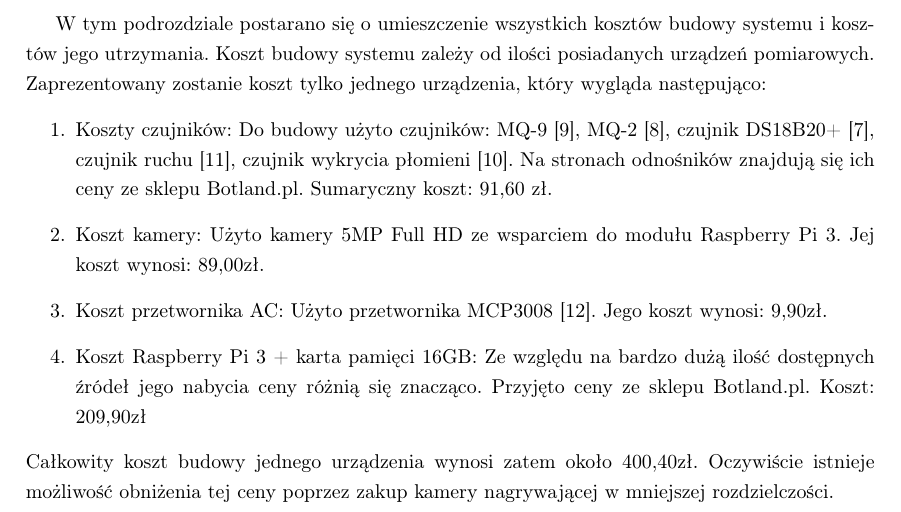
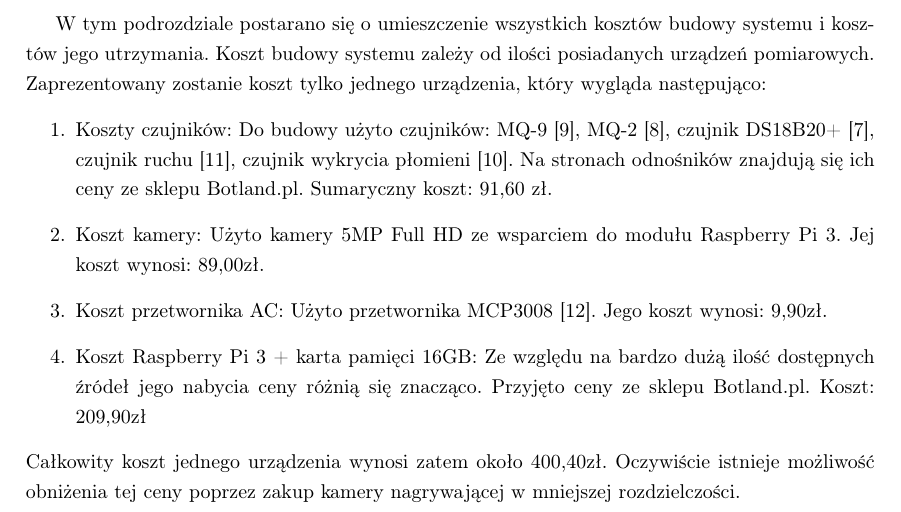
Before and after one commit to AGlowczewska/Engineering-Thesis, a LaTeX thesis (thesis-bachelor-polski.tex, which reads 03-uzytkowanie.tex): part of page 10 of 41, cut so that both start at the same text. Compiled offline with pdfLaTeX.

Commit message:
Asdfasdf

```diff
--- a/03-uzytkowanie.tex
+++ b/03-uzytkowanie.tex
@@ -14,4 +14,4 @@ Użyto przetwornika MCP3008 \cite{specyfikacjaAC}. Jego koszt wynosi: 9,90zł.
 \item Koszt Raspberry Pi 3 + karta pamięci 16GB:
 Ze względu na bardzo dużą ilość dostępnych źródeł jego nabycia ceny różnią się znacząco. Przyjęto ceny ze sklepu Botland.pl. Koszt: 209,90zł
 \end{enumerate}
-Całkowity koszt budowy jednego urządzenia wynosi zatem około 400,40zł. Oczywiście istnieje możliwość obniżenia tej ceny poprzez zakup kamery nagrywającej w mniejszej rozdzielczości.
+Całkowity koszt jednego urządzenia wynosi zatem około 400,40zł. Oczywiście istnieje możliwość obniżenia tej ceny poprzez zakup kamery nagrywającej w mniejszej rozdzielczości.
```
